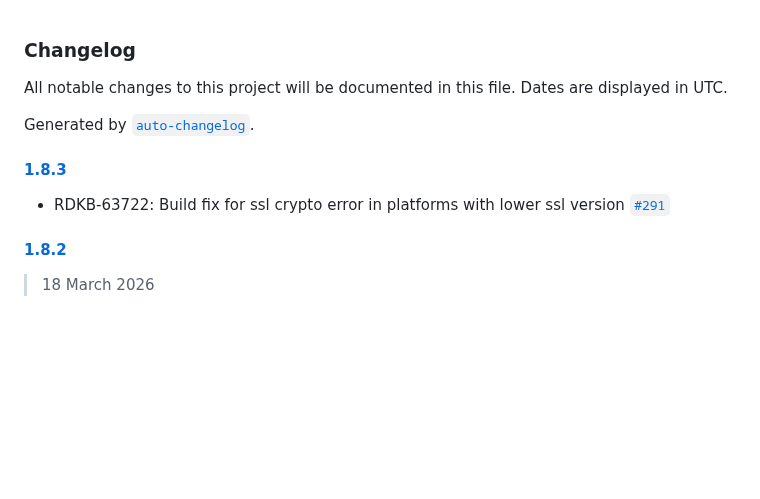
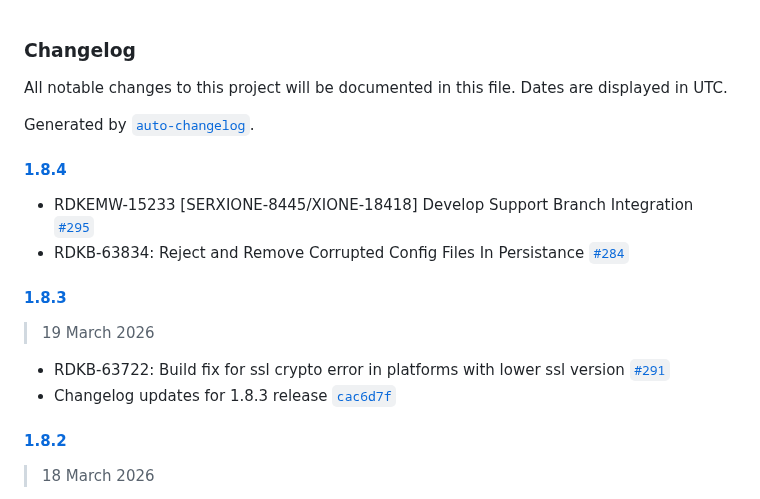
Before and after one commit to rdkcentral/telemetry, a Markdown page: CHANGELOG.md, the part around the change. Drawn GitHub-style; blank space fills up the shorter version.

Commit message:
Changelog updates for 1.8.4 release

```diff
--- a/CHANGELOG.md
+++ b/CHANGELOG.md
@@ -4,9 +4,17 @@ All notable changes to this project will be documented in this file. Dates are d
 
 Generated by [`auto-changelog`](https://github.com/CookPete/auto-changelog).
 
+#### [1.8.4](https://github.com/rdkcentral/telemetry/compare/1.8.3...1.8.4)
+
+- RDKEMW-15233 [SERXIONE-8445/XIONE-18418] Develop Support Branch Integration [`#295`](https://github.com/rdkcentral/telemetry/pull/295)
+- RDKB-63834: Reject and Remove Corrupted Config Files In Persistance [`#284`](https://github.com/rdkcentral/telemetry/pull/284)
+
 #### [1.8.3](https://github.com/rdkcentral/telemetry/compare/1.8.2...1.8.3)
 
+> 19 March 2026
+
 -  RDKB-63722: Build fix for ssl crypto error in platforms with lower ssl version [`#291`](https://github.com/rdkcentral/telemetry/pull/291)
+- Changelog updates for 1.8.3 release [`cac6d7f`](https://github.com/rdkcentral/telemetry/commit/cac6d7f0182481bb1d1664bd0bc1afce9e429e25)
 
 #### [1.8.2](https://github.com/rdkcentral/telemetry/compare/1.8.1...1.8.2)
 
```
